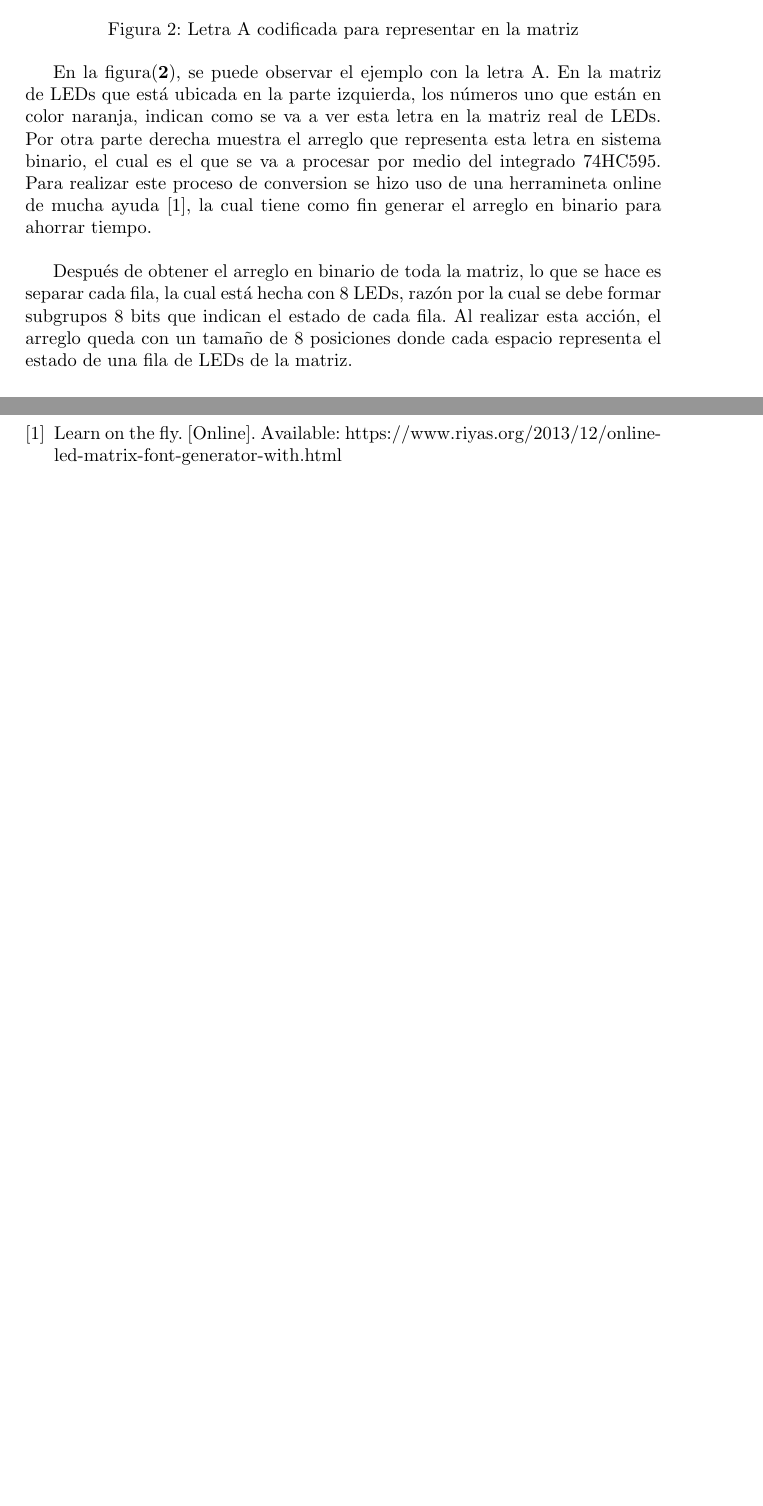
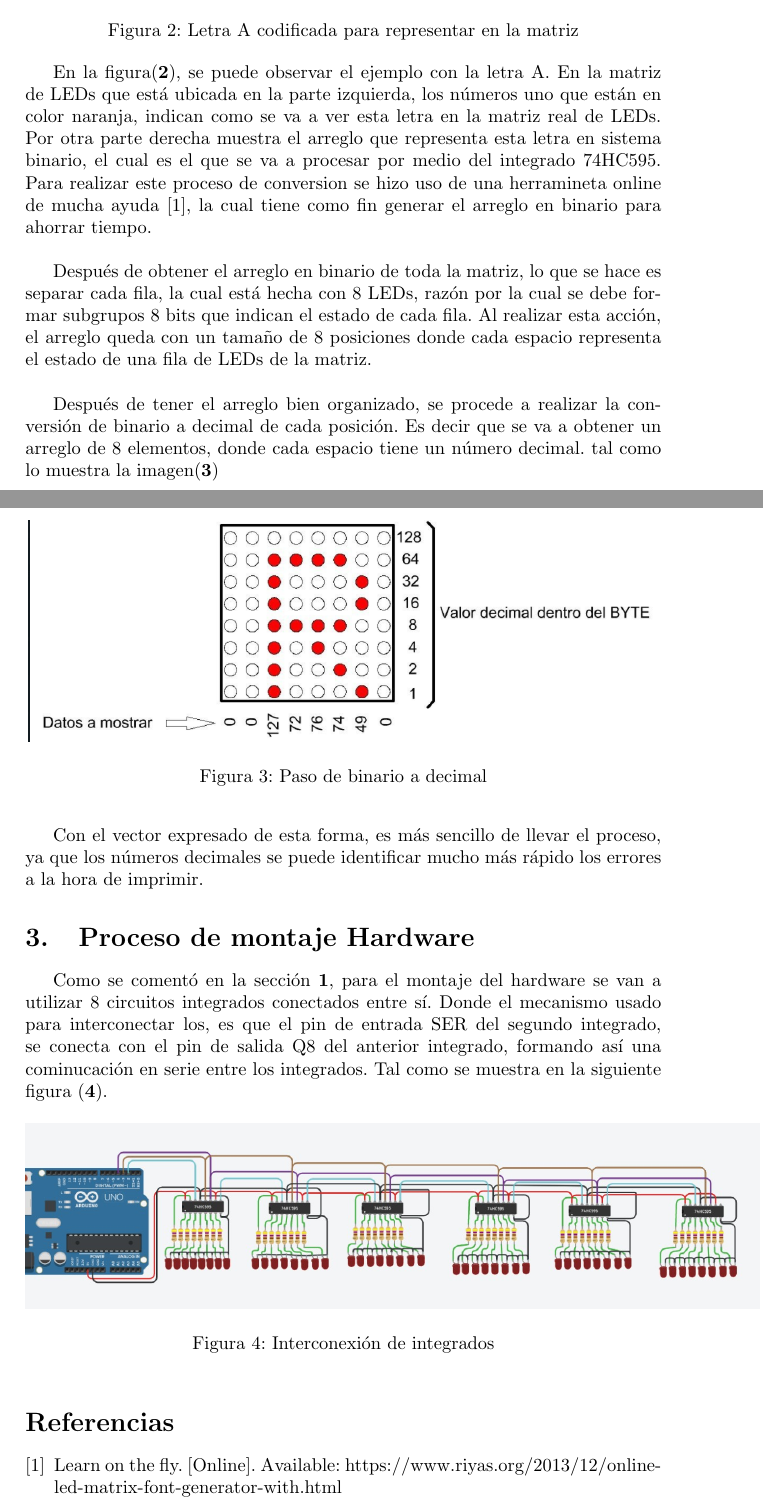
Before and after one commit to bravomateo/Parcial1_Informatica2, a LaTeX document (Parcial1-Info2/main.tex): two parts of pages 4 and 5 of 5, joined at a grey line, cut so that both start at the same text, the shorter picture padded with empty space. Compiled offline with pdfLaTeX.

Commit message:
Se agrega una parte del procesos de montaje hardware

```diff
--- a/Parcial1-Info2/main.tex
+++ b/Parcial1-Info2/main.tex
@@ -74,7 +74,28 @@ Teniendo en cuenta lo dicho anteriormente, lo que se va a hacer es mostrar el ca
 
 En la figura(\textbf{\ref{A}}), se puede observar el ejemplo con la letra A. En la matriz de LEDs que está ubicada en la parte izquierda, los números uno que están en color naranja, indican como se va a ver esta letra en la matriz real de LEDs. Por otra parte derecha muestra el arreglo que representa esta letra en sistema binario, el cual es el que se va a procesar por medio del integrado 74HC595. Para realizar este proceso de conversion se hizo uso de una herramineta online de mucha ayuda \cite{riyas}, la cual tiene como fin generar el arreglo en binario para ahorrar tiempo.\\
 
-Después de obtener el arreglo en binario de toda la matriz, lo que se hace es separar cada fila, la cual está hecha con 8 LEDs, razón por la cual se debe formar subgrupos 8 bits  que indican el estado de cada fila. Al realizar esta acción, el arreglo queda con un tamaño de 8 posiciones donde cada espacio representa el estado de una fila de LEDs de la matriz.
+Después de obtener el arreglo en binario de toda la matriz, lo que se hace es separar cada fila, la cual está hecha con 8 LEDs, razón por la cual se debe formar subgrupos 8 bits  que indican el estado de cada fila. Al realizar esta acción, el arreglo queda con un tamaño de 8 posiciones donde cada espacio representa el estado de una fila de LEDs de la matriz.\\
+
+Después de tener el arreglo bien organizado, se procede a realizar la conversión de binario a decimal de cada posición. Es decir que se va a obtener un arreglo de 8 elementos, donde cada espacio tiene un número decimal. tal como lo muestra la imagen(\textbf{\ref{decbin}})
+
+    \begin{figure}[h]
+    \includegraphics[width=12cm]{decbin.png}
+    \centering
+    \caption{Paso de binario a decimal}
+    \label{decbin}
+    \end{figure}
+
+Con el vector expresado de esta forma, es más sencillo de llevar el proceso, ya que los números decimales se puede identificar mucho más rápido los errores a la hora de imprimir.
+
+\section{Proceso de montaje Hardware}\label{montaje}
+Como se comentó en la sección \textbf{\ref{analisis}}, para el montaje del hardware se van a utilizar 8 circuitos integrados conectados entre sí. Donde el mecanismo usado para interconectar los, es que el pin de entrada SER del segundo integrado, se conecta con el pin de  salida  Q8 del anterior integrado, formando así una cominucación en serie entre los integrados. Tal como se muestra en la siguiente figura (\textbf{\ref{inter}}).
+
+    \begin{figure}[h]
+    \includegraphics[width=14cm]{inter.jpeg}
+    \centering
+    \caption{Interconexión de integrados}
+    \label{inter}
+    \end{figure}
 
 
 
```
Also changed, not shown: Parcial1-Info2/images/decbin.png (added), Parcial1-Info2/images/inter.jpeg (added), Parcial1_Info2.pdf (added), Parcial1-Info2/main.tex (2 more changed lines).
